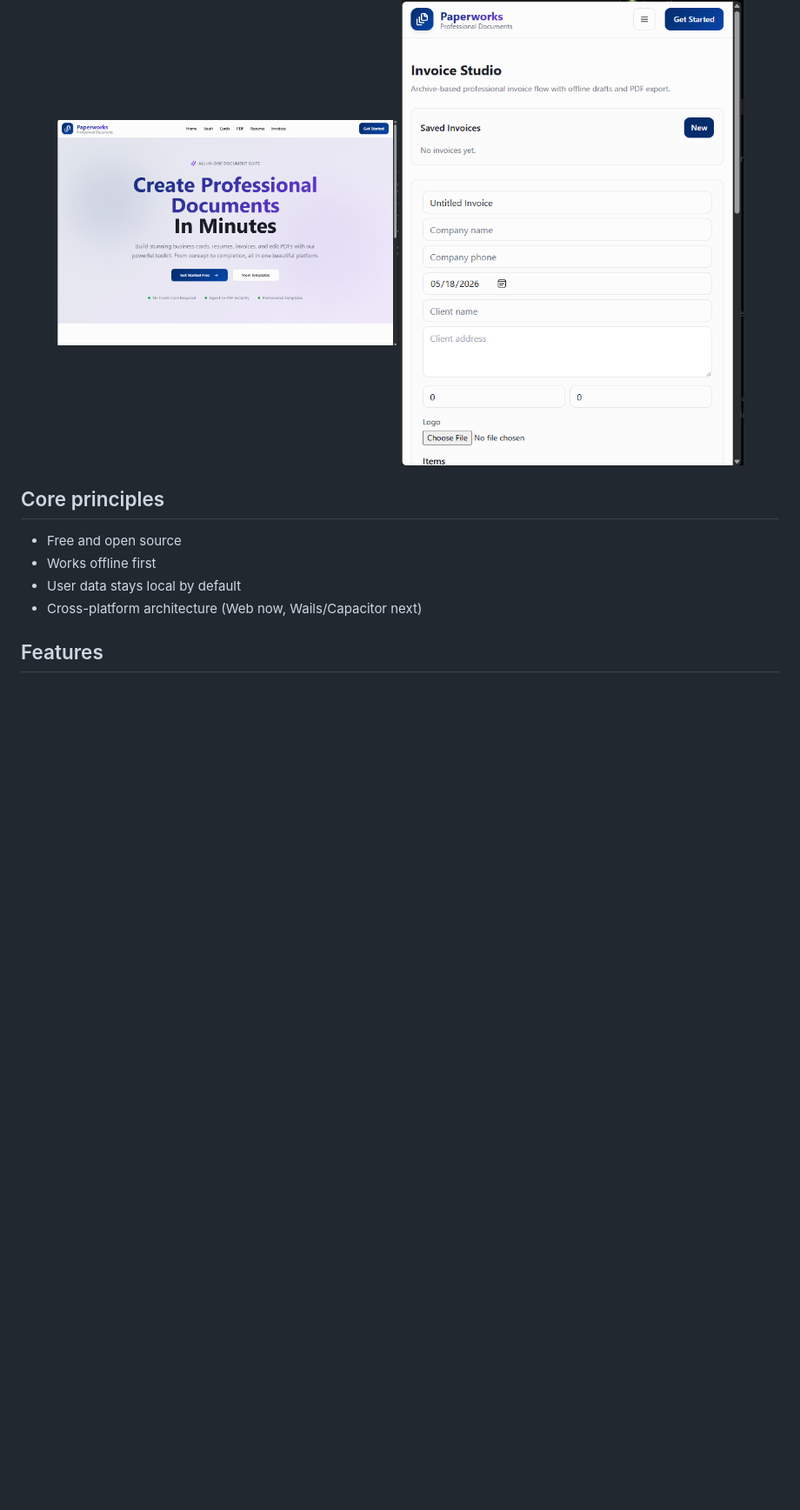
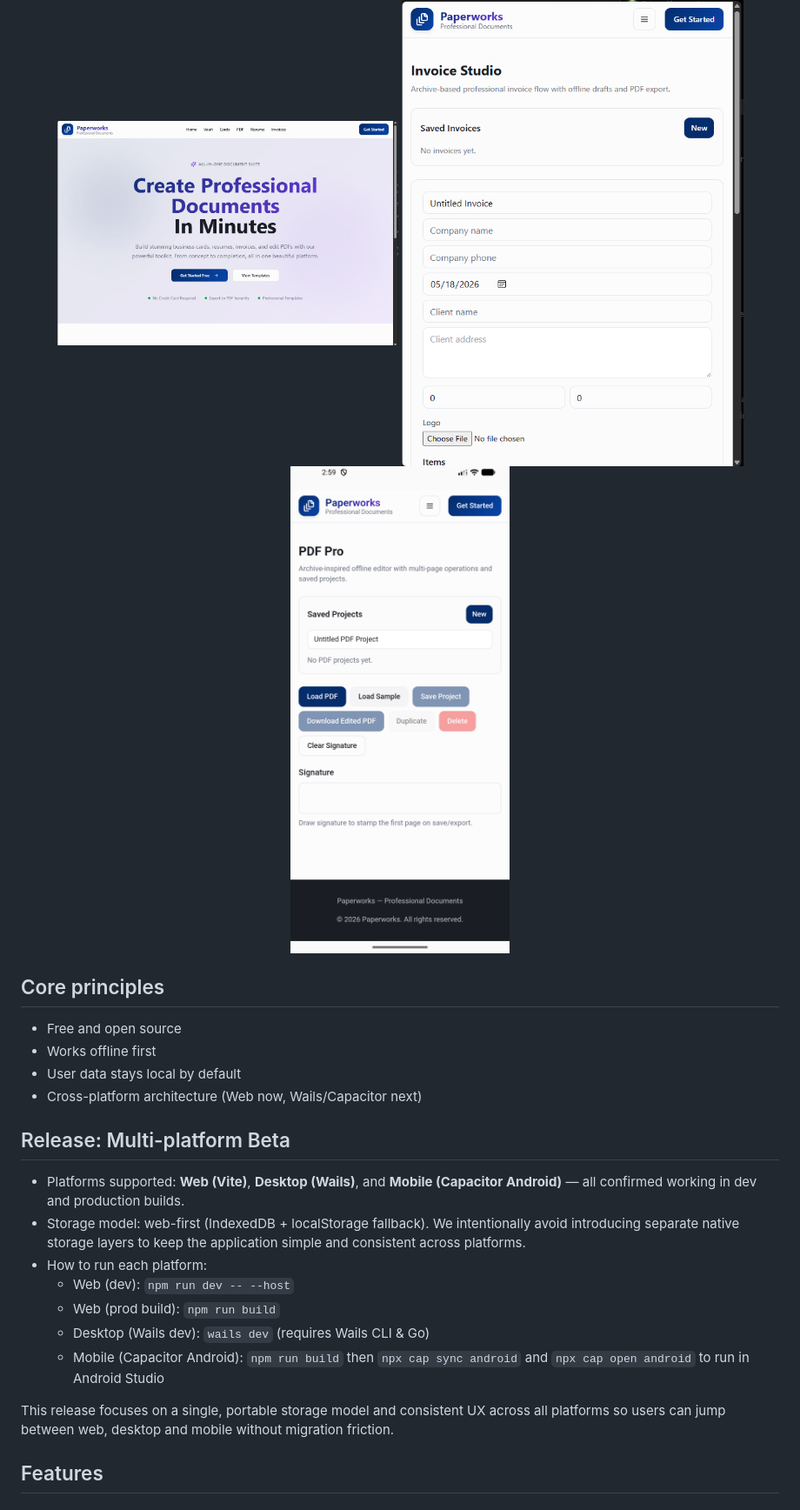
Before and after one commit to robfernan/Paperworks, a Markdown page: README.md, the part around the change. Shown at 87% size. Rendered like a GitHub page; pictures changed too: assets/screenshots/capacitor_mobile.png (added); blank space fills up the shorter version.

```diff
--- a/README.md
+++ b/README.md
@@ -14,6 +14,7 @@ It currently includes:
 <div align="center">
   <img src="assets/screenshots/wails_desktop.png" alt="Wails Desktop Client" width="45%">
   <img src="assets/screenshots/wails_responsiveness.png" alt="Invoice Studio Wails" width="45%">
+  <img src="assets/screenshots/capacitor_mobile.png" alt="Invoice Studio Capacitor" width="45%">
 </div>
 
 ## Core principles
@@ -22,6 +23,18 @@ It currently includes:
 - Works offline first
 - User data stays local by default
 - Cross-platform architecture (Web now, Wails/Capacitor next)
+
+## Release: Multi-platform Beta
+
+- Platforms supported: **Web (Vite)**, **Desktop (Wails)**, and **Mobile (Capacitor Android)** — all confirmed working in dev and production builds.
+- Storage model: web-first (IndexedDB + localStorage fallback). We intentionally avoid introducing separate native storage layers to keep the application simple and consistent across platforms.
+- How to run each platform:
+  - Web (dev): `npm run dev -- --host`
+  - Web (prod build): `npm run build`
+  - Desktop (Wails dev): `wails dev` (requires Wails CLI & Go)
+  - Mobile (Capacitor Android): `npm run build` then `npx cap sync android` and `npx cap open android` to run in Android Studio
+
+This release focuses on a single, portable storage model and consistent UX across all platforms so users can jump between web, desktop and mobile without migration friction.
 
 ## Features
 
```
Also changed, not shown: 2 other files.
